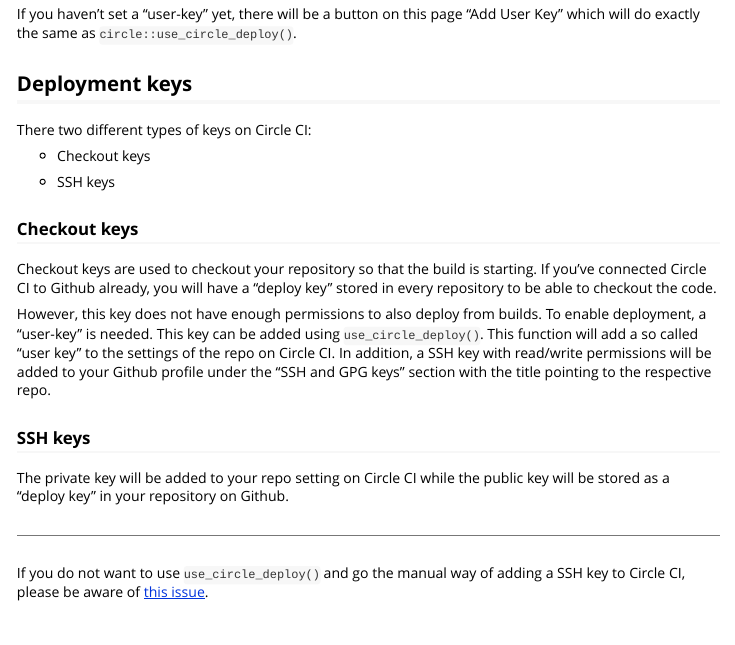
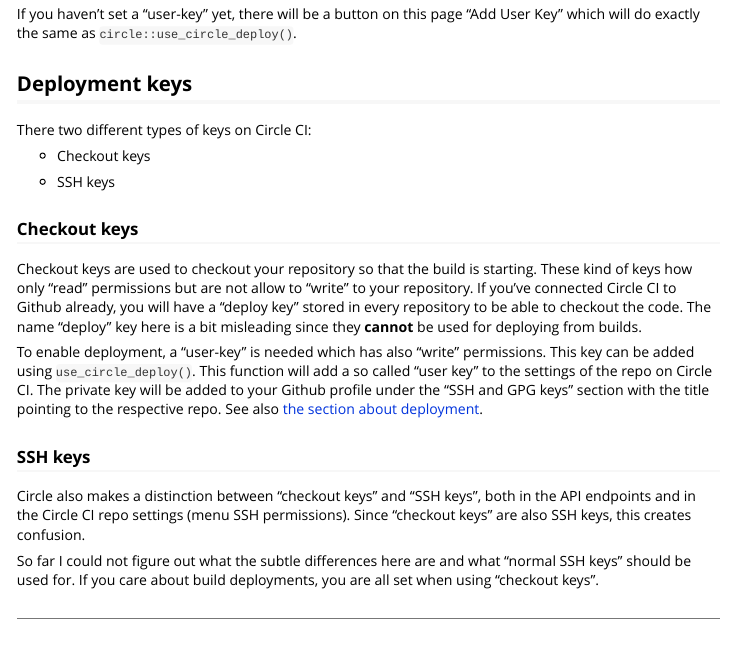
Before and after one commit to ropensci/circle, an R Markdown document (vignettes/circle.Rmd): the page in a window 1100 px wide, from 870 px down. Rendered offline with R 4.5, knitr and Pandoc, with nearby package versions; long lines of code are wrapped.

Commit message:
update instructions about checkout and ssh keys in vignette

```diff
--- a/vignettes/circle.Rmd
+++ b/vignettes/circle.Rmd
@@ -70,17 +70,23 @@
 ### Checkout keys
 
 Checkout keys are used to checkout your repository so that the build is starting.
+These kind of keys how only "read" permissions but are not allow to "write" to your repository.
 If you've connected Circle CI to Github already, you will have a "deploy key" stored in every repository to be able to checkout the code.
+The name "deploy" key here is a bit misleading since they **cannot** be used for deploying from builds.
 
-However, this key does not have enough permissions to also deploy from builds.
-To enable deployment, a "user-key" is needed.
+To enable deployment, a "user-key" is needed which has also "write" permissions.
 This key can be added using `use_circle_deploy()`.
 This function will add a so called "user key" to the settings of the repo on Circle CI.
-In addition, a SSH key with read/write permissions will be added to your Github profile under the "SSH and GPG keys" section with the title pointing to the respective repo.
+The private key will be added to your Github profile under the "SSH and GPG keys" section with the title pointing to the respective repo.
+See also [the section about deployment](circle/deployment.html).
 
 ### SSH keys
 
-The private key will be added to your repo setting on Circle CI while the public key will be stored as a "deploy key" in your repository on Github.
+Circle also makes a distinction between "checkout keys" and "SSH keys", both in the API endpoints and in the Circle CI repo settings (menu SSH permissions).
+Since "checkout keys" are also SSH keys, this creates confusion.
+
+So far I could not figure out what the subtle differences here are and what "normal SSH keys" should be used for.
+If you care about build deployments, you are all set when using "checkout keys".
 
 ---
 
```
